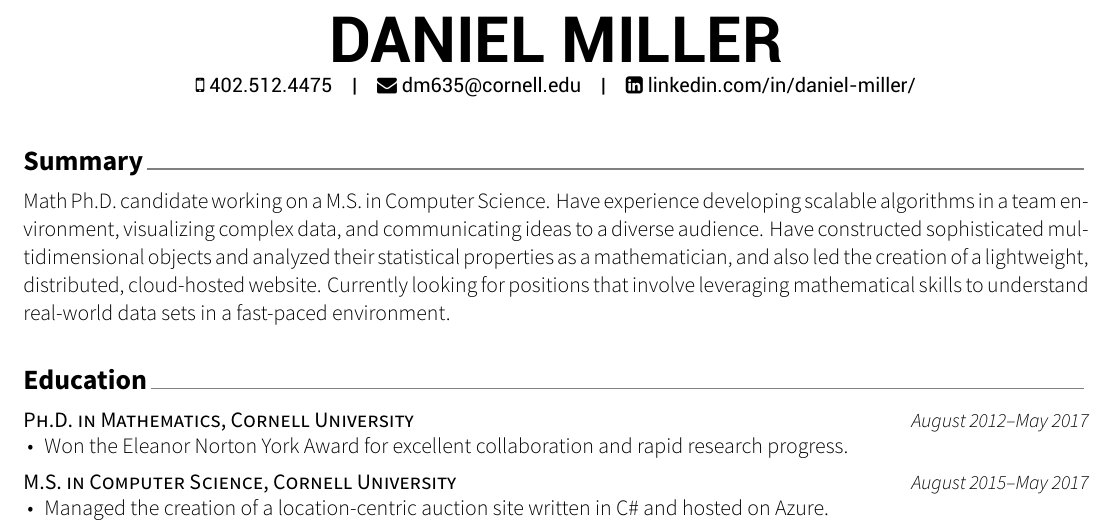
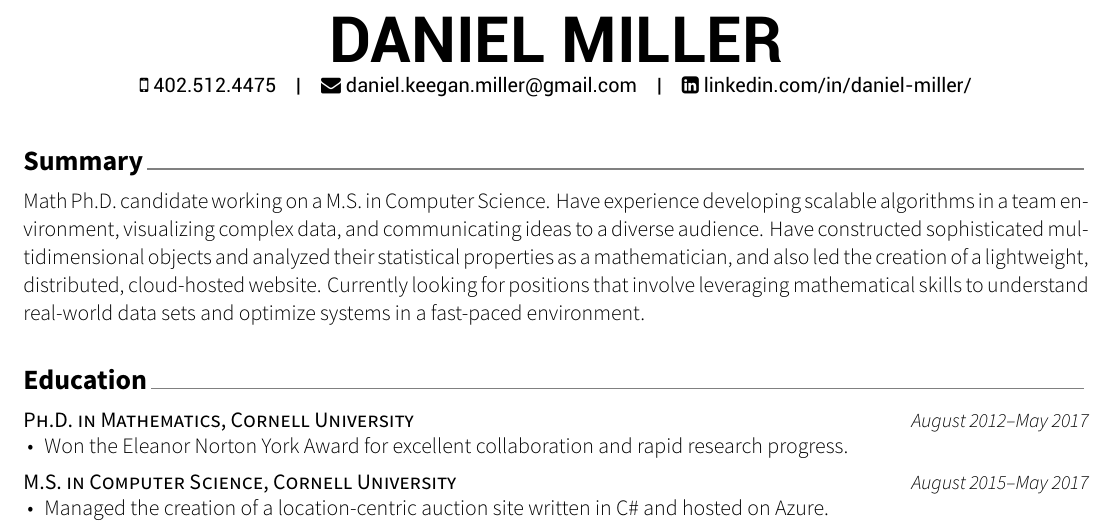
Before and after one commit to dkmiller/resume, a LaTeX CV (Daniel Miller, ExxonMobil.tex): part of the page, cut so that both start at the same text. The pictures show the PDF file Daniel Miller, ExxonMobil.pdf that the author committed with the source.

Commit message:
two tweeks

```diff
--- a/Daniel Miller, ExxonMobil.tex
+++ b/Daniel Miller, ExxonMobil.tex
@@ -15,7 +15,7 @@
 
 \name{}{DANIEL MILLER}
 \mobile{402.512.4475}
-\email{dm635@cornell.edu}
+\email{daniel.keegan.miller@gmail.com}
 \linkedin{daniel-miller}
 
 \begin{document}
@@ -31,7 +31,7 @@
 Math Ph.D.~candidate working on a M.S.~in Computer Science.
 Have experience developing scalable algorithms in a team environment, visualizing complex data, and communicating ideas to a diverse audience.
 Have constructed sophisticated multidimensional objects and analyzed their statistical properties as a mathematician, and also led the creation of a lightweight, distributed, cloud-hosted website.
-Currently looking for positions that involve leveraging mathematical skills to understand real-world data sets in a fast-paced environment.
+Currently looking for positions that involve leveraging mathematical skills to understand real-world data sets and optimize systems in a fast-paced environment.
 \end{cvparagraph}
 
 
```
Also changed, not shown: Daniel Miller, ExxonMobil.pdf.
